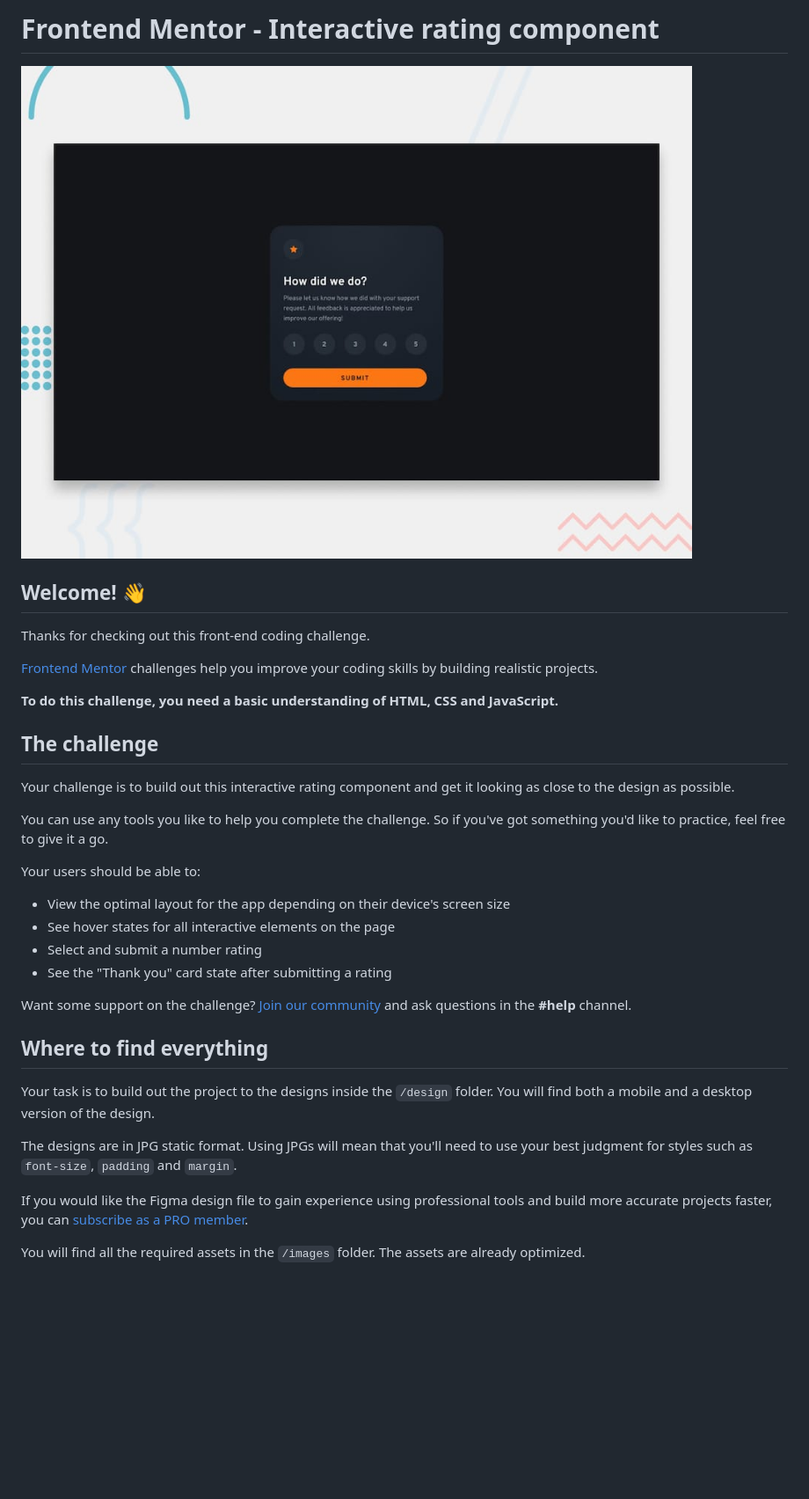
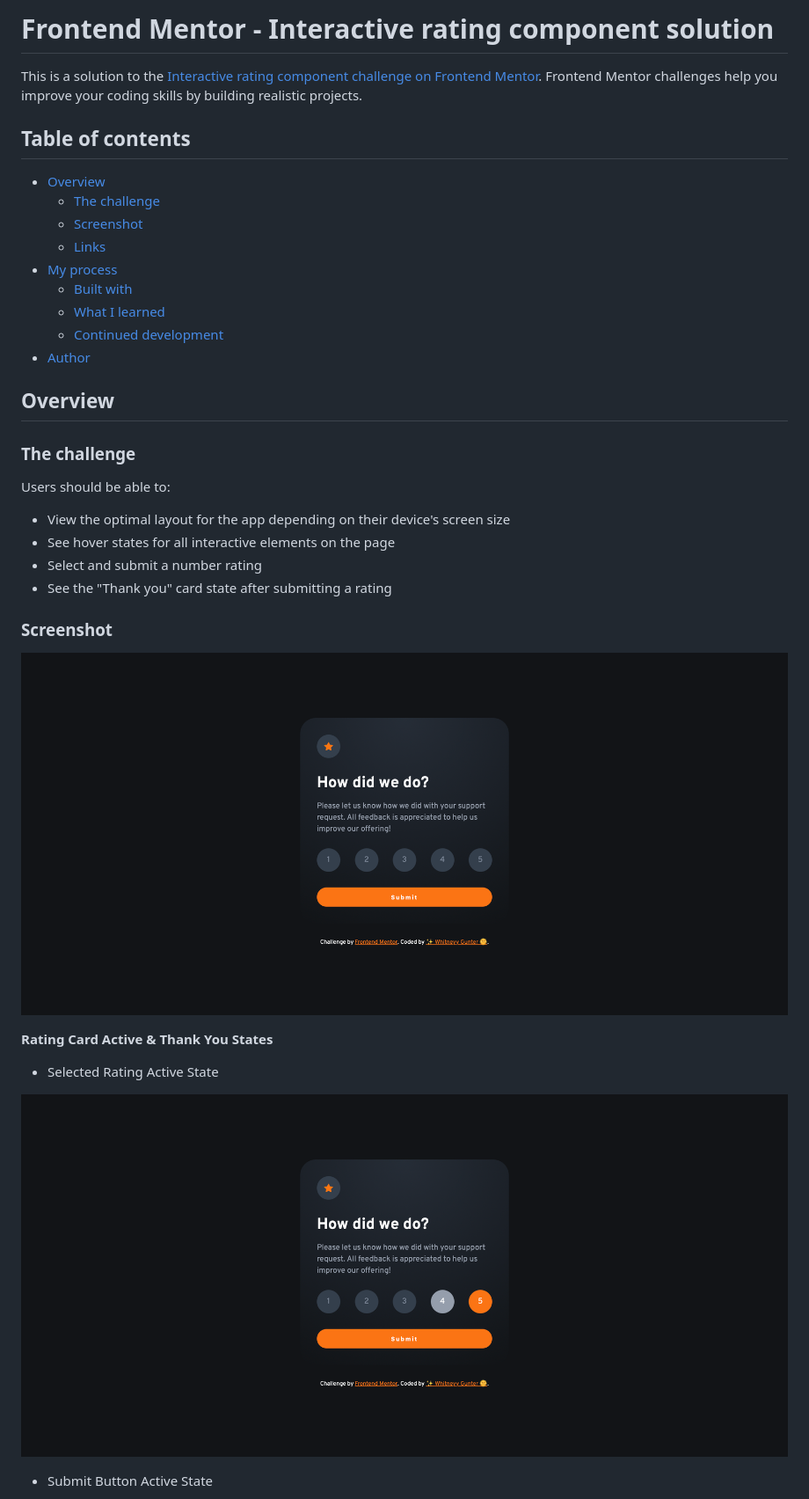
Before and after one commit to whitgunt77/interactive-rating-card, a Markdown page: README.md, the part around the change printed below. Shown: that part at 88% size. Drawn GitHub-style; pictures changed too: images/rating-btn-active.png (added), images/rating-card-ss.png (added); blank space fills up the shorter version.

```diff
--- a/README.md
+++ b/README.md
@@ -1,37 +1,39 @@
-# Frontend Mentor - Interactive rating component
+# Frontend Mentor - Interactive rating component solution
 
-![Design preview for the Interactive rating component coding challenge](./preview.jpg)
+This is a solution to the [Interactive rating component challenge on Frontend Mentor](https://www.frontendmentor.io/challenges/interactive-rating-component-koxpeBUmI). Frontend Mentor challenges help you improve your coding skills by building realistic projects.
 
-## Welcome! 👋
+## Table of contents
 
-Thanks for checking out this front-end coding challenge.
+- [Overview](#overview)
+  - [The challenge](#the-challenge)
+  - [Screenshot](#screenshot)
+  - [Links](#links)
+- [My process](#my-process)
+  - [Built with](#built-with)
+  - [What I learned](#what-i-learned)
+  - [Continued development](#continued-development)
+- [Author](#author)
 
-[Frontend Mentor](https://www.frontendmentor.io) challenges help you improve your coding skills by building realistic projects.
+## Overview
 
-**To do this challenge, you need a basic understanding of HTML, CSS and JavaScript.**
+### The challenge
 
-## The challenge
-
-Your challenge is to build out this interactive rating component and get it looking as close to the design as possible.
-
-You can use any tools you like to help you complete the challenge. So if you've got something you'd like to practice, feel free to give it a go.
-
-Your users should be able to:
+Users should be able to:
 
 - View the optimal layout for the app depending on their device's screen size
 - See hover states for all interactive elements on the page
 - Select and submit a number rating
 - See the "Thank you" card state after submitting a rating
 
-Want some support on the challenge? [Join our community](https://www.frontendmentor.io/community) and ask questions in the **#help** channel.
+### Screenshot
 
-## Where to find everything
+![Rating Card - Desktop Layout](./images/rating-card-ss.png)
 
-Your task is to build out the project to the designs inside the `/design` folder. You will find both a mobile and a desktop version of the design.
+**Rating Card Active & Thank You States**
 
-The designs are in JPG static format. Using JPGs will mean that you'll need to use your best judgment for styles such as `font-size`, `padding` and `margin`.
+- Selected Rating Active State
 
-If you would like the Figma design file to gain experience using professional tools and build more accurate projects faster, you can [subscribe as a PRO member](https://www.frontendmentor.io/pro).
+![Rating Selection Active State](./images/rating-btn-active.png)
 
-You will find all the required assets in the `/images` folder. The assets are already optimized.
+- Submit Button Active State
 
```
Also changed, not shown: other parts of README.md (+30 -52 lines), README-template.md (deleted, +0 -124 lines), images/submit-btn-active.png (added), images/thank-you-ss.png (added).
